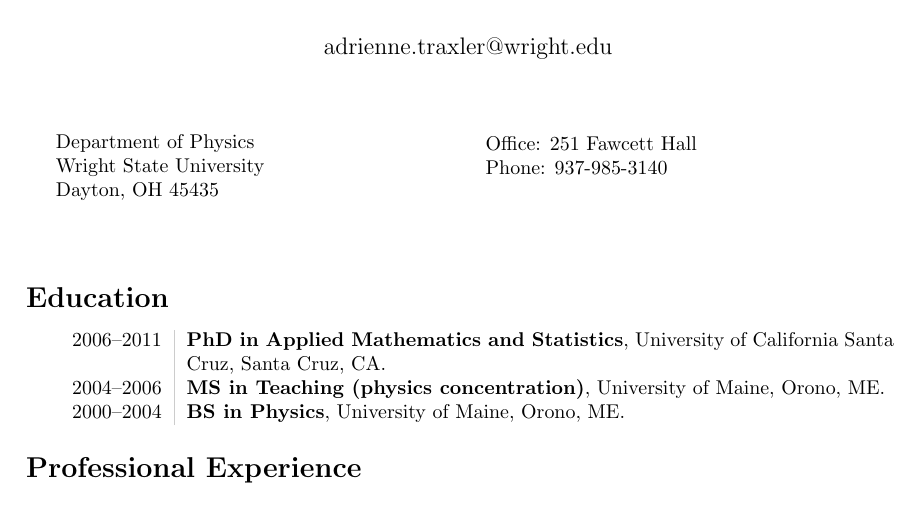
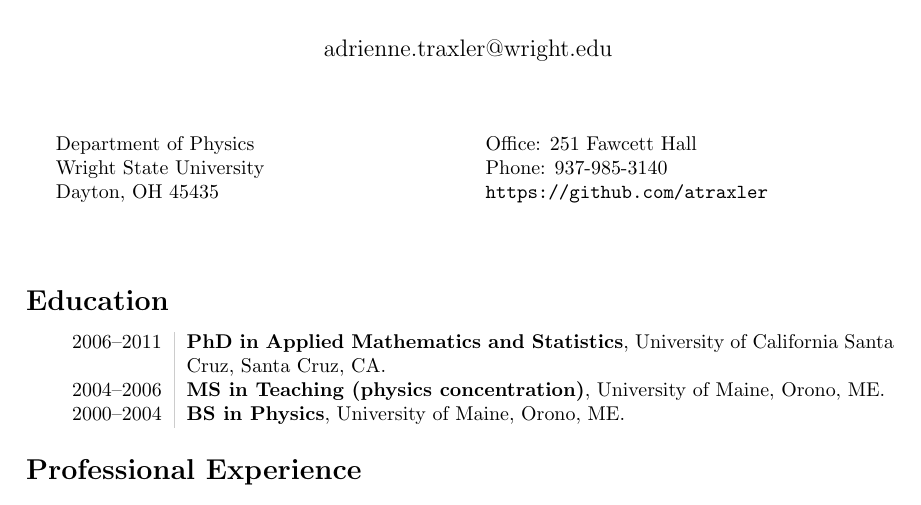
Before and after one commit to atraxler/CV, a LaTeX CV (Traxler_CV_2020.tex): part of page 1 of 12, cut so that both start at the same text. Compiled offline with pdfLaTeX.

Commit message:
Add Github link

```diff
--- a/Traxler_CV_2020.tex
+++ b/Traxler_CV_2020.tex
@@ -37,6 +37,7 @@
 \begin{minipage}[ht]{0.48\textwidth}
 Office: 251 Fawcett Hall \\
 Phone: 937-985-3140 \\
+\url{https://github.com/atraxler}
 \end{minipage}
 \vspace{20pt}
 
```
Also changed, not shown: Traxler_CV_2020.pdf.
